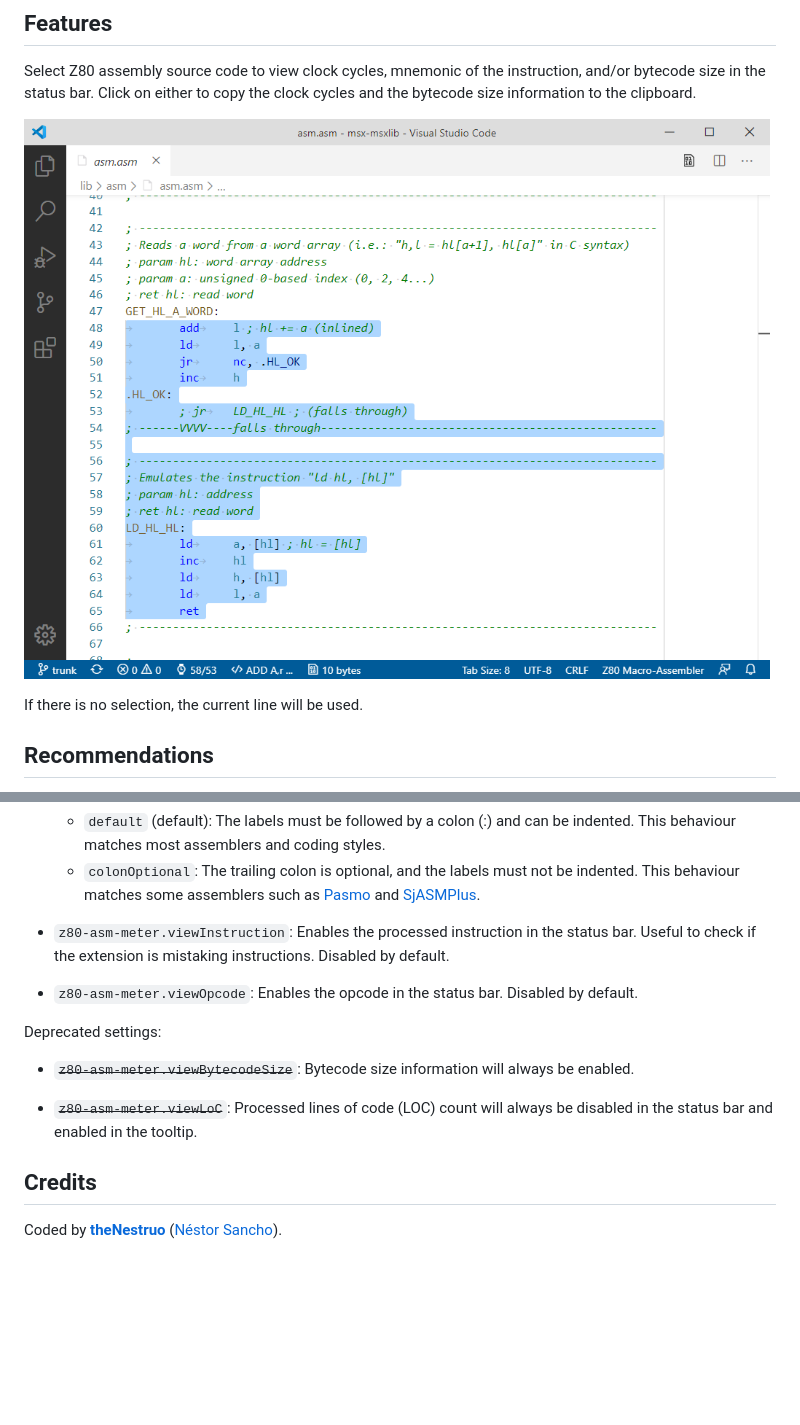
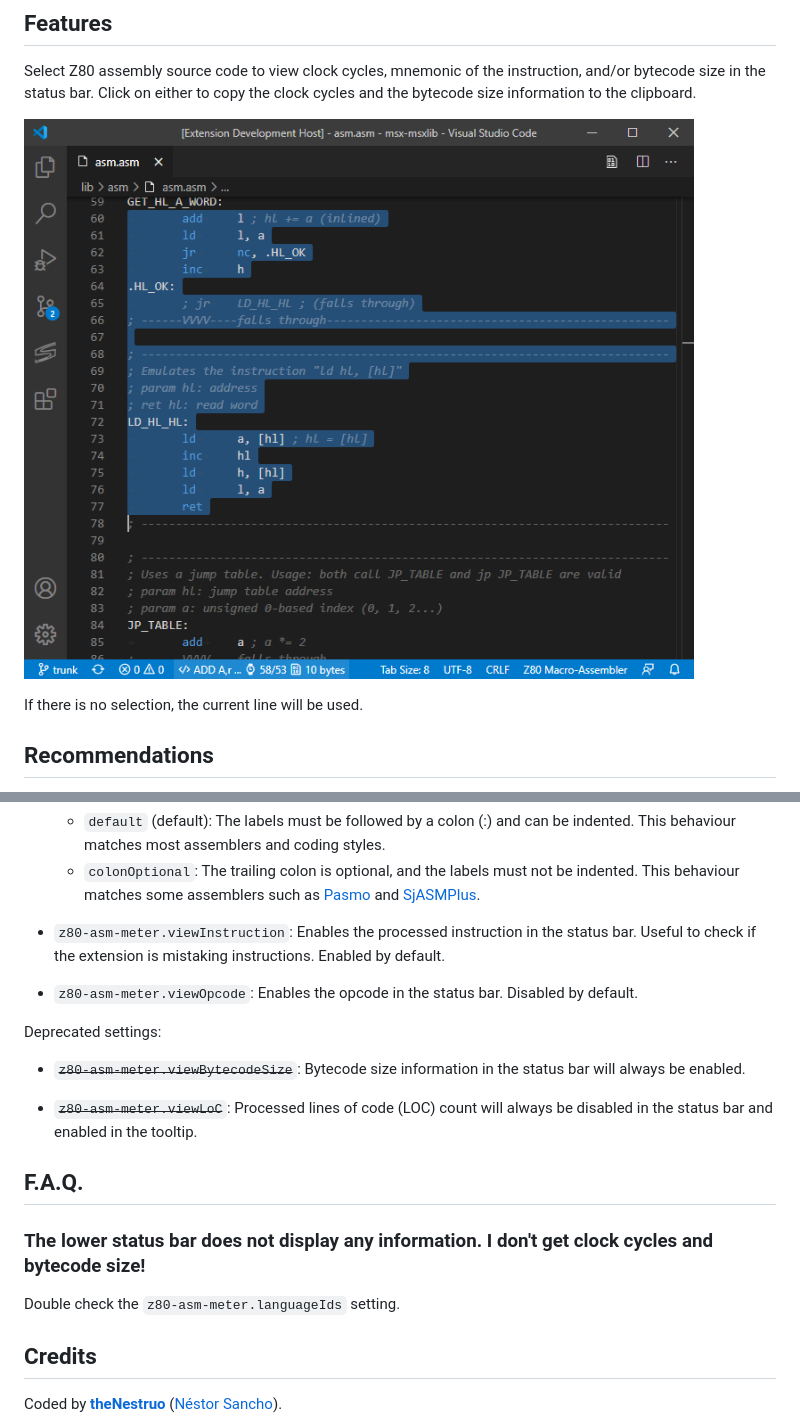
Before and after one commit to theNestruo/z80-asm-meter-vscode, a Markdown page: README.md, 2 parts joined by grey strips. Drawn GitHub-style; pictures changed too: doc/images/screenshot.png; blank space fills up the shorter version.

Commit message:
Single status bar item and simplified configuration settings

```diff
--- a/README.md
+++ b/README.md
@@ -57,16 +58,21 @@ This extension contributes the following settings:
     * `default` (default): The labels must be followed by a colon (:) and can be indented. This behaviour matches most assemblers and coding styles.
     * `colonOptional`: The trailing colon is optional, and the labels must not be indented. This behaviour matches some assemblers such as [Pasmo](http://pasmo.speccy.org/) and [SjASMPlus](https://github.com/sjasmplus/sjasmplus).
 
-
-* `z80-asm-meter.viewInstruction`: Enables the processed instruction in the status bar. Useful to check if the extension is mistaking instructions. Disabled by default.
+* `z80-asm-meter.viewInstruction`: Enables the processed instruction in the status bar. Useful to check if the extension is mistaking instructions. Enabled by default.
 
 * `z80-asm-meter.viewOpcode`: Enables the opcode in the status bar. Disabled by default.
 
 Deprecated settings:
 
-* ~~`z80-asm-meter.viewBytecodeSize`~~: Bytecode size information will always be enabled.
+* ~~`z80-asm-meter.viewBytecodeSize`~~: Bytecode size information in the status bar will always be enabled.
 
 * ~~`z80-asm-meter.viewLoC`~~: Processed lines of code (LOC) count will always be disabled in the status bar and enabled in the tooltip.
+
+## F.A.Q.
+
+### The lower status bar does not display any information. I don't get clock cycles and bytecode size!
+
+Double check the `z80-asm-meter.languageIds` setting.
 
 ## Credits
 
```
Also changed, not shown: other parts of README.md (+1 -0 lines), CHANGELOG.md (+4 -0 lines), 3 other files.
